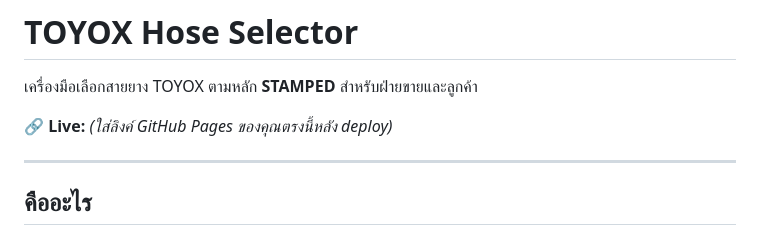
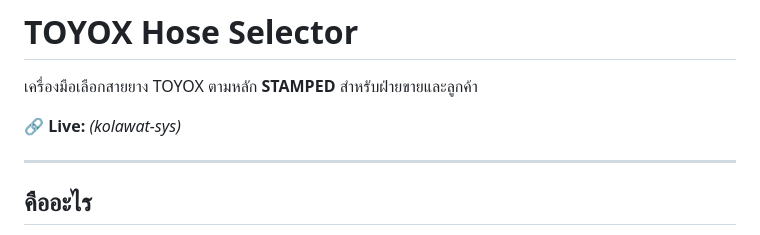
Before and after one commit to kolawat-sys/toyox-hose-selector, a Markdown page: README.md, the part around the change. Drawn GitHub-style.

```diff
--- a/README.md
+++ b/README.md
@@ -2,7 +2,7 @@
 
 เครื่องมือเลือกสายยาง TOYOX ตามหลัก **STAMPED** สำหรับฝ่ายขายและลูกค้า
 
-🔗 **Live:** _(ใส่ลิงค์ GitHub Pages ของคุณตรงนี้หลัง deploy)_
+🔗 **Live:** _(kolawat-sys)_
 
 ---
 
```
